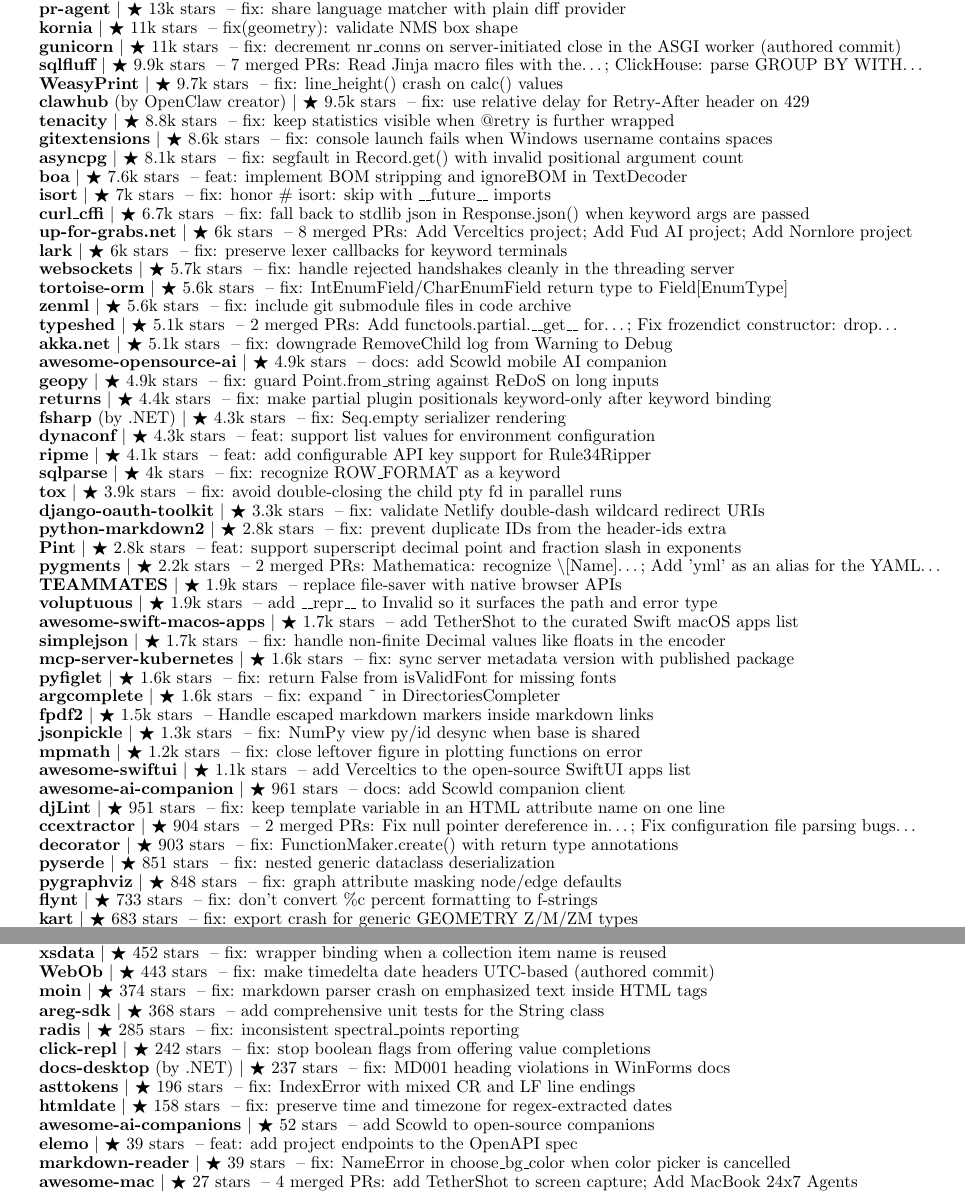
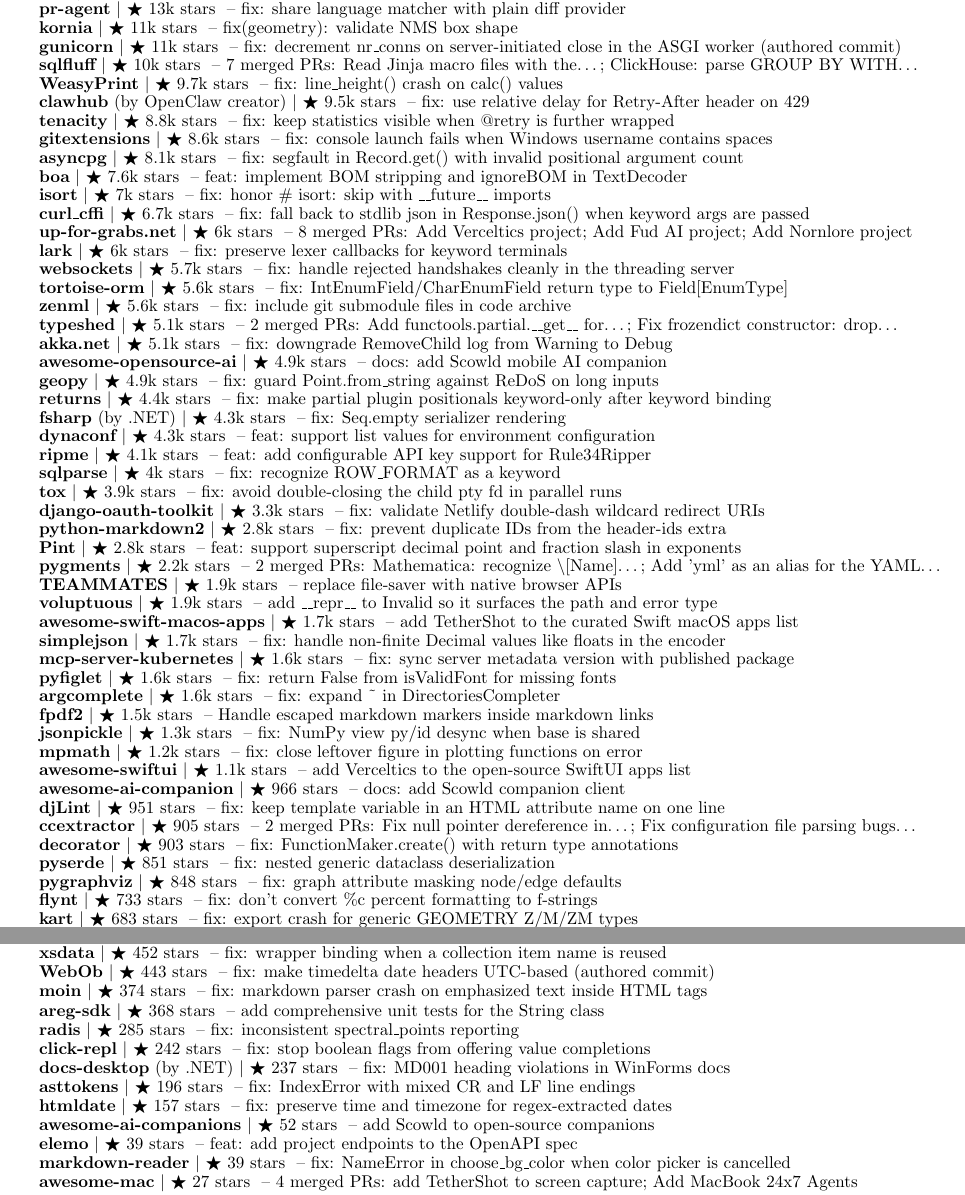
Before and after one commit to apoorvdarshan/profile-resume-private, a LaTeX CV (Apoorv_Darshan_Resume.tex): two parts of pages 3 and 4 of 4, joined at a grey line, cut so that both start at the same text. Compiled offline with pdfLaTeX.

Commit message:
Refresh resume and verified download history
Co-authored-by: github-actions[bot] <41898282+github-actions[bot]@users.noreply.github.com>

```diff
--- a/Apoorv_Darshan_Resume.tex
+++ b/Apoorv_Darshan_Resume.tex
@@ -302,7 +302,7 @@
       \resumeProjectHeading{\textbf{\href{https://github.com/The-PR-Agent/pr-agent/pull/2895}{pr-agent}} $|$ {\small $\bigstar$ 13k stars} \textnormal{ -- fix: share language matcher with plain diff provider}}{}
       \resumeProjectHeading{\textbf{\href{https://github.com/kornia/kornia/pull/4121}{kornia}} $|$ {\small $\bigstar$ 11k stars} \textnormal{ -- fix(geometry): validate NMS box shape}}{}
       \resumeProjectHeading{\textbf{\href{https://github.com/benoitc/gunicorn/pull/3686}{gunicorn}} $|$ {\small $\bigstar$ 11k stars} \textnormal{ -- fix: decrement nr\_conns on server-initiated close in the ASGI worker (authored commit)}}{}
-      \resumeProjectHeading{\textbf{\href{https://github.com/sqlfluff/sqlfluff/pulls?q=is\%3Apr\%20is\%3Amerged\%20author\%3Aapoorvdarshan}{sqlfluff}} $|$ {\small $\bigstar$ 9.9k stars} \textnormal{ -- 7 merged PRs: Read Jinja macro files with the…; ClickHouse: parse GROUP BY WITH…}}{}
+      \resumeProjectHeading{\textbf{\href{https://github.com/sqlfluff/sqlfluff/pulls?q=is\%3Apr\%20is\%3Amerged\%20author\%3Aapoorvdarshan}{sqlfluff}} $|$ {\small $\bigstar$ 10k stars} \textnormal{ -- 7 merged PRs: Read Jinja macro files with the…; ClickHouse: parse GROUP BY WITH…}}{}
       \resumeProjectHeading{\textbf{\href{https://github.com/Kozea/WeasyPrint/pull/2831}{WeasyPrint}} $|$ {\small $\bigstar$ 9.7k stars} \textnormal{ -- fix: line\_height() crash on calc() values}}{}
       \resumeProjectHeading{\textbf{\href{https://github.com/openclaw/clawhub/pull/421}{clawhub}} \textnormal{(by OpenClaw creator)} $|$ {\small $\bigstar$ 9.5k stars} \textnormal{ -- fix: use relative delay for Retry-After header on 429}}{}
       \resumeProjectHeading{\textbf{\href{https://github.com/jd/tenacity/pull/653}{tenacity}} $|$ {\small $\bigstar$ 8.8k stars} \textnormal{ -- fix: keep statistics visible when @retry is further wrapped}}{}
@@ -341,9 +341,9 @@
       \resumeProjectHeading{\textbf{\href{https://github.com/jsonpickle/jsonpickle/pull/612}{jsonpickle}} $|$ {\small $\bigstar$ 1.3k stars} \textnormal{ -- fix: NumPy view py/id desync when base is shared}}{}
       \resumeProjectHeading{\textbf{\href{https://github.com/mpmath/mpmath/pull/1123}{mpmath}} $|$ {\small $\bigstar$ 1.2k stars} \textnormal{ -- fix: close leftover figure in plotting functions on error}}{}
       \resumeProjectHeading{\textbf{\href{https://github.com/onmyway133/awesome-swiftui/pull/59}{awesome-swiftui}} $|$ {\small $\bigstar$ 1.1k stars} \textnormal{ -- add Verceltics to the open-source SwiftUI apps list}}{}
-      \resumeProjectHeading{\textbf{\href{https://github.com/DasterProkio/awesome-ai-companion/pull/10}{awesome-ai-companion}} $|$ {\small $\bigstar$ 961 stars} \textnormal{ -- docs: add Scowld companion client}}{}
+      \resumeProjectHeading{\textbf{\href{https://github.com/DasterProkio/awesome-ai-companion/pull/10}{awesome-ai-companion}} $|$ {\small $\bigstar$ 966 stars} \textnormal{ -- docs: add Scowld companion client}}{}
       \resumeProjectHeading{\textbf{\href{https://github.com/djlint/djLint/pull/2206}{djLint}} $|$ {\small $\bigstar$ 951 stars} \textnormal{ -- fix: keep template variable in an HTML attribute name on one line}}{}
-      \resumeProjectHeading{\textbf{\href{https://github.com/CCExtractor/ccextractor/pulls?q=is\%3Apr\%20is\%3Amerged\%20author\%3Aapoorvdarshan}{ccextractor}} $|$ {\small $\bigstar$ 904 stars} \textnormal{ -- 2 merged PRs: Fix null pointer dereference in…; Fix configuration file parsing bugs…}}{}
+      \resumeProjectHeading{\textbf{\href{https://github.com/CCExtractor/ccextractor/pulls?q=is\%3Apr\%20is\%3Amerged\%20author\%3Aapoorvdarshan}{ccextractor}} $|$ {\small $\bigstar$ 905 stars} \textnormal{ -- 2 merged PRs: Fix null pointer dereference in…; Fix configuration file parsing bugs…}}{}
       \resumeProjectHeading{\textbf{\href{https://github.com/micheles/decorator/pull/186}{decorator}} $|$ {\small $\bigstar$ 903 stars} \textnormal{ -- fix: FunctionMaker.create() with return type annotations}}{}
       \resumeProjectHeading{\textbf{\href{https://github.com/yukinarit/pyserde/pull/775}{pyserde}} $|$ {\small $\bigstar$ 851 stars} \textnormal{ -- fix: nested generic dataclass deserialization}}{}
       \resumeProjectHeading{\textbf{\href{https://github.com/pygraphviz/pygraphviz/pull/639}{pygraphviz}} $|$ {\small $\bigstar$ 848 stars} \textnormal{ -- fix: graph attribute masking node/edge defaults}}{}
@@ -369,7 +369,7 @@
       \resumeProjectHeading{\textbf{\href{https://github.com/click-contrib/click-repl/pull/136}{click-repl}} $|$ {\small $\bigstar$ 242 stars} \textnormal{ -- fix: stop boolean flags from offering value completions}}{}
       \resumeProjectHeading{\textbf{\href{https://github.com/dotnet/docs-desktop/pull/2197}{docs-desktop}} \textnormal{(by .NET)} $|$ {\small $\bigstar$ 237 stars} \textnormal{ -- fix: MD001 heading violations in WinForms docs}}{}
       \resumeProjectHeading{\textbf{\href{https://github.com/gristlabs/asttokens/pull/174}{asttokens}} $|$ {\small $\bigstar$ 196 stars} \textnormal{ -- fix: IndexError with mixed CR and LF line endings}}{}
-      \resumeProjectHeading{\textbf{\href{https://github.com/adbar/htmldate/pull/194}{htmldate}} $|$ {\small $\bigstar$ 158 stars} \textnormal{ -- fix: preserve time and timezone for regex-extracted dates}}{}
+      \resumeProjectHeading{\textbf{\href{https://github.com/adbar/htmldate/pull/194}{htmldate}} $|$ {\small $\bigstar$ 157 stars} \textnormal{ -- fix: preserve time and timezone for regex-extracted dates}}{}
       \resumeProjectHeading{\textbf{\href{https://github.com/tomasz-buczek/awesome-ai-companions/pull/18}{awesome-ai-companions}} $|$ {\small $\bigstar$ 52 stars} \textnormal{ -- add Scowld to open-source companions}}{}
       \resumeProjectHeading{\textbf{\href{https://github.com/opcotech/elemo/pull/394}{elemo}} $|$ {\small $\bigstar$ 39 stars} \textnormal{ -- feat: add project endpoints to the OpenAPI spec}}{}
       \resumeProjectHeading{\textbf{\href{https://github.com/petertzy/markdown-reader/pull/84}{markdown-reader}} $|$ {\small $\bigstar$ 39 stars} \textnormal{ -- fix: NameError in choose\_bg\_color when color picker is cancelled}}{}
```
Also changed, not shown: Apoorv_Darshan_Resume.pdf, 1 other file.
